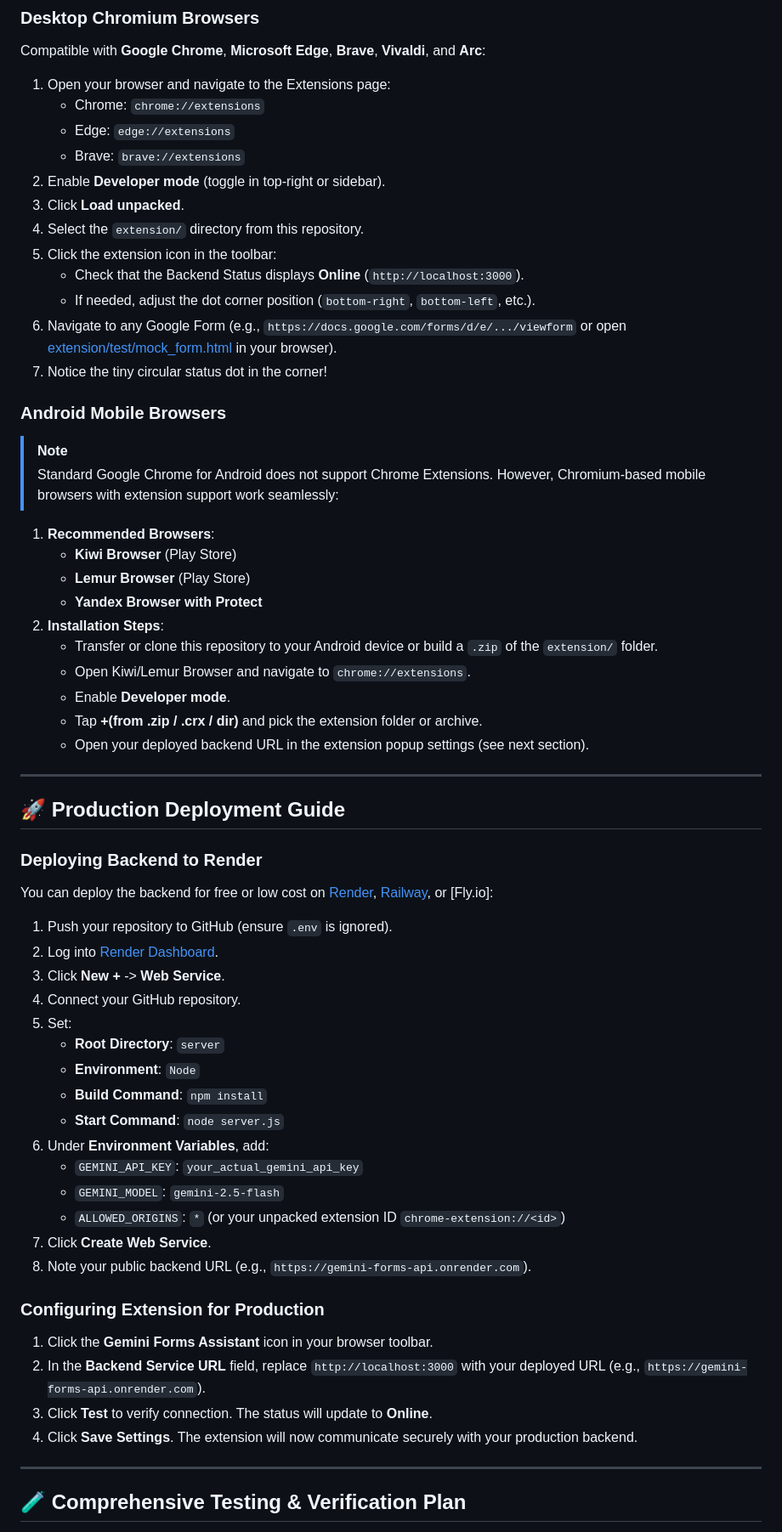
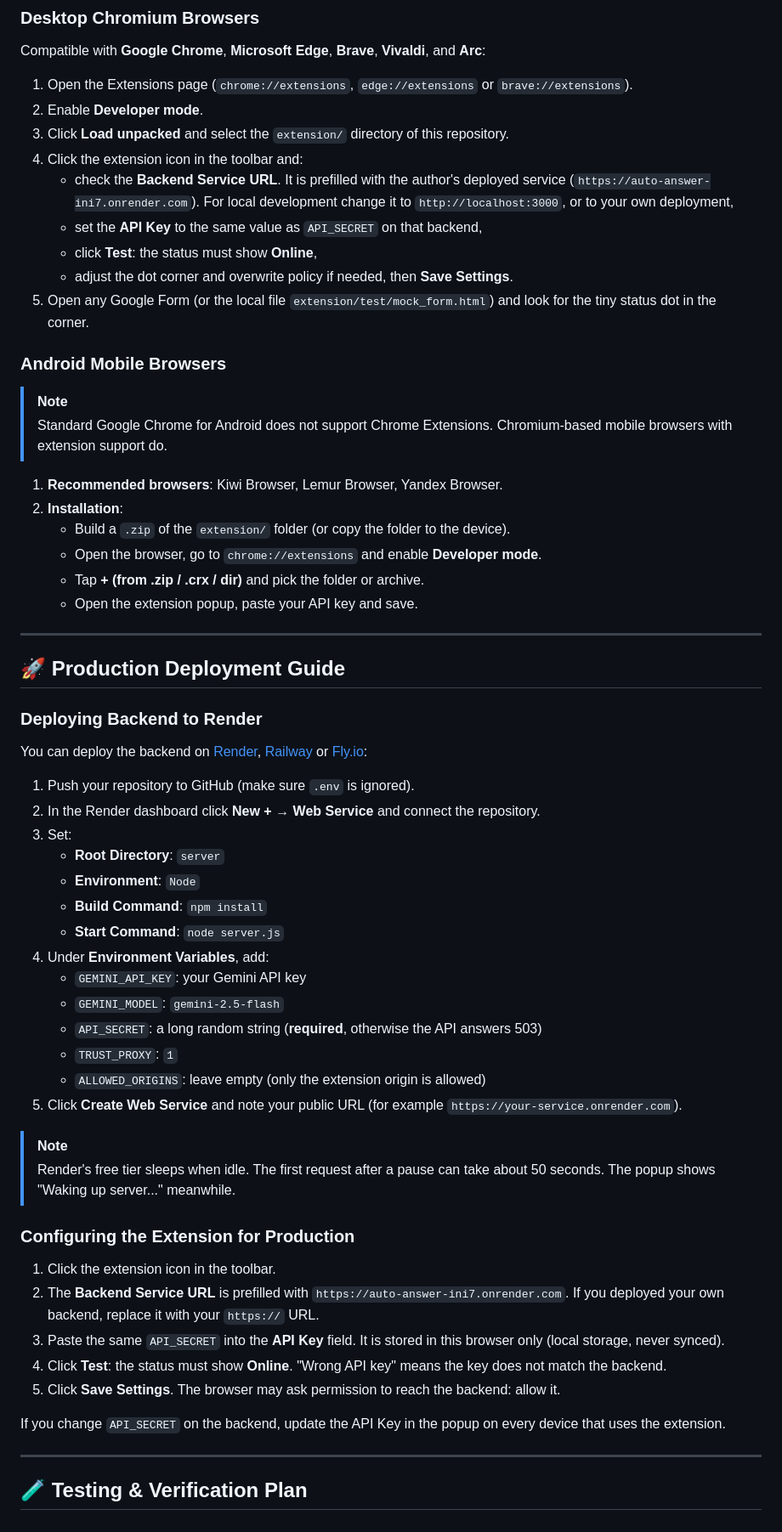
Before and after one commit to muthupriyan-dev/Auto-answer, a Markdown page: README.md, the part around one of its changes. Shown at 85% size. Drawn GitHub-style.

```diff
--- a/README.md
+++ b/README.md
@@ -216,34 +216,27 @@ This validates:
 
 Compatible with **Google Chrome**, **Microsoft Edge**, **Brave**, **Vivaldi**, and **Arc**:
 
-1. Open your browser and navigate to the Extensions page:
-   - Chrome: `chrome://extensions`
-   - Edge: `edge://extensions`
-   - Brave: `brave://extensions`
-2. Enable **Developer mode** (toggle in top-right or sidebar).
-3. Click **Load unpacked**.
-4. Select the `extension/` directory from this repository.
-5. Click the extension icon in the toolbar:
-   - Check that the Backend Status displays **Online** (`http://localhost:3000`).
-   - If needed, adjust the dot corner position (`bottom-right`, `bottom-left`, etc.).
-6. Navigate to any Google Form (e.g., `https://docs.google.com/forms/d/e/.../viewform` or open [extension/test/mock_form.html](file:///data/data/com.termux/files/home/projects/google-form/extension/test/mock_form.html) in your browser).
-7. Notice the tiny circular status dot in the corner!
+1. Open the Extensions page (`chrome://extensions`, `edge://extensions` or `brave://extensions`).
+2. Enable **Developer mode**.
+3. Click **Load unpacked** and select the `extension/` directory of this repository.
+4. Click the extension icon in the toolbar and:
+   - check the **Backend Service URL**. It is prefilled with the author's deployed service (`https://auto-answer-ini7.onrender.com`). For local development change it to `http://localhost:3000`, or to your own deployment,
+   - set the **API Key** to the same value as `API_SECRET` on that backend,
+   - click **Test**: the status must show **Online**,
+   - adjust the dot corner and overwrite policy if needed, then **Save Settings**.
+5. Open any Google Form (or the local file `extension/test/mock_form.html`) and look for the tiny status dot in the corner.
 
 ### Android Mobile Browsers
 
 > [!NOTE]
-> Standard Google Chrome for Android does not support Chrome Extensions. However, Chromium-based mobile browsers with extension support work seamlessly:
+> Standard Google Chrome for Android does not support Chrome Extensions. Chromium-based mobile browsers with extension support do.
 
-1. **Recommended Browsers**:
-   - **Kiwi Browser** (Play Store)
-   - **Lemur Browser** (Play Store)
-   - **Yandex Browser with Protect**
-2. **Installation Steps**:
-   - Transfer or clone this repository to your Android device or build a `.zip` of the `extension/` folder.
-   - Open Kiwi/Lemur Browser and navigate to `chrome://extensions`.
-   - Enable **Developer mode**.
-   - Tap **+(from .zip / .crx / dir)** and pick the extension folder or archive.
-   - Open your deployed backend URL in the extension popup settings (see next section).
+1. **Recommended browsers**: Kiwi Browser, Lemur Browser, Yandex Browser.
+2. **Installation**:
+   - Build a `.zip` of the `extension/` folder (or copy the folder to the device).
+   - Open the browser, go to `chrome://extensions` and enable **Developer mode**.
+   - Tap **+ (from .zip / .crx / dir)** and pick the folder or archive.
+   - Open the extension popup, paste your API key and save.
 
 ---
 
@@ -251,32 +244,37 @@ Compatible with **Google Chrome**, **Microsoft Edge**, **Brave**, **Vivaldi**, a
 
 ### Deploying Backend to Render
 
-You can deploy the backend for free or low cost on [Render](https://render.com), [Railway](https://railway.app), or [Fly.io]:
+You can deploy the backend on [Render](https://render.com), [Railway](https://railway.app) or [Fly.io](https://fly.io):
 
-1. Push your repository to GitHub (ensure `.env` is ignored).
-2. Log into [Render Dashboard](https://dashboard.render.com).
-3. Click **New +** -> **Web Service**.
-4. Connect your GitHub repository.
-5. Set:
+1. Push your repository to GitHub (make sure `.env` is ignored).
+2. In the Render dashboard click **New +** → **Web Service** and connect the repository.
+3. Set:
    - **Root Directory**: `server`
    - **Environment**: `Node`
    - **Build Command**: `npm install`
    - **Start Command**: `node server.js`
-6. Under **Environment Variables**, add:
-   - `GEMINI_API_KEY`: `your_actual_gemini_api_key`
+4. Under **Environment Variables**, add:
+   - `GEMINI_API_KEY`: your Gemini API key
    - `GEMINI_MODEL`: `gemini-2.5-flash`
-   - `ALLOWED_ORIGINS`: `*` (or your unpacked extension ID `chrome-extension://<id>`)
-7. Click **Create Web Service**.
-8. Note your public backend URL (e.g., `https://gemini-forms-api.onrender.com`).
+   - `API_SECRET`: a long random string (**required**, otherwise the API answers 503)
+   - `TRUST_PROXY`: `1`
+   - `ALLOWED_ORIGINS`: leave empty (only the extension origin is allowed)
+5. Click **Create Web Service** and note your public URL (for example `https://your-service.onrender.com`).
 
-### Configuring Extension for Production
+> [!NOTE]
+> Render's free tier sleeps when idle. The first request after a pause can take about 50 seconds. The popup shows "Waking up server..." meanwhile.
 
-1. Click the **Gemini Forms Assistant** icon in your browser toolbar.
-2. In the **Backend Service URL** field, replace `http://localhost:3000` with your deployed URL (e.g., `https://gemini-forms-api.onrender.com`).
-3. Click **Test** to verify connection. The status will update to **Online**.
-4. Click **Save Settings**. The extension will now communicate securely with your production backend.
+### Configuring the Extension for Production
+
+1. Click the extension icon in the toolbar.
+2. The **Backend Service URL** is prefilled with `https://auto-answer-ini7.onrender.com`. If you deployed your own backend, replace it with your `https://` URL.
+3. Paste the same `API_SECRET` into the **API Key** field. It is stored in this browser only (local storage, never synced).
+4. Click **Test**: the status must show **Online**. "Wrong API key" means the key does not match the backend.
+5. Click **Save Settings**. The browser may ask permission to reach the backend: allow it.
+
+If you change `API_SECRET` on the backend, update the API Key in the popup on every device that uses the extension.
 
 ---
 
-## 🧪 Comprehensive Testing & Verification Plan
+## 🧪 Testing & Verification Plan
 
```
Also changed, not shown: other parts of README.md (+121 -98 lines).
